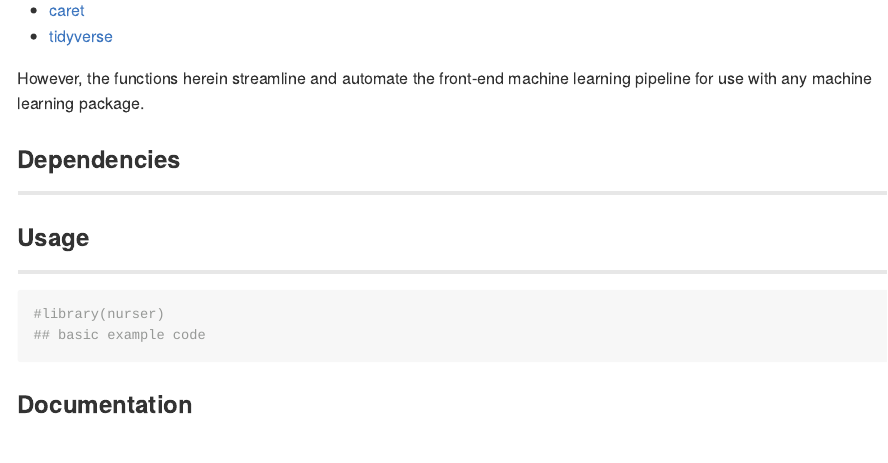
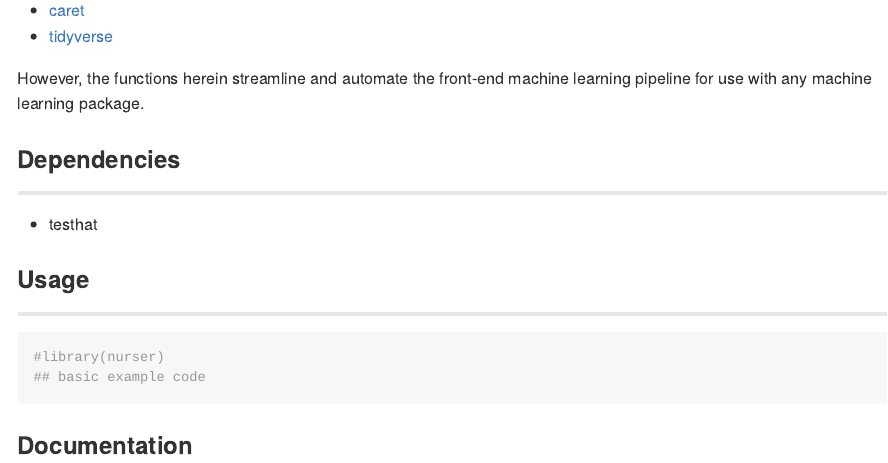
Before and after one commit to UBC-MDS/nurser, an R Markdown document (README.Rmd): the page in a window 1100 px wide, from 1280 px down. The pictures show the output file README.md that the author committed with the source, drawn offline in the style of GitHub.

Commit message:
Added the only existing dependency of test that

```diff
--- a/README.Rmd
+++ b/README.Rmd
@@ -77,6 +77,7 @@ However, the functions herein streamline and automate the front-end machine lear
 
 ---
 
+- testhat
 
 ### Usage
 
```
Also changed, not shown: README.md.
